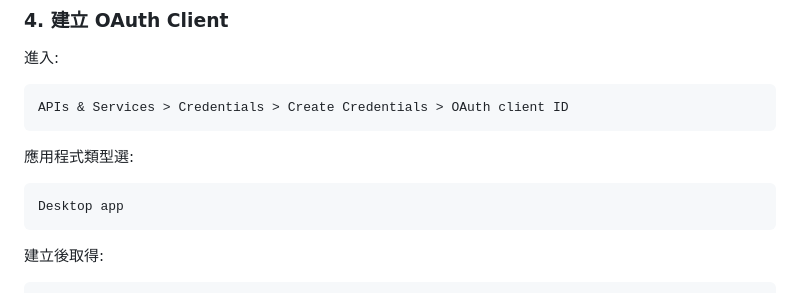
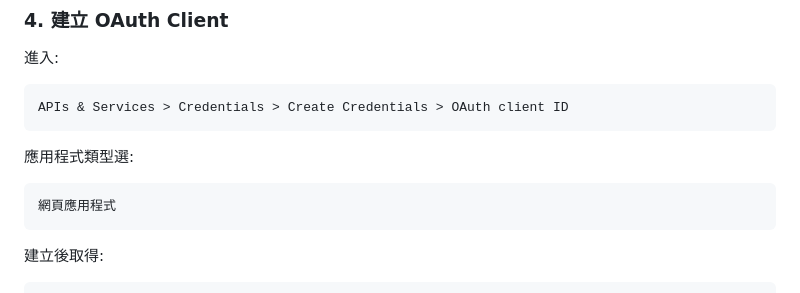
Before and after one commit to ellrin/PaperComposer, a Markdown page: README.md, the part around the change. GitHub-like rendering.

````diff
--- a/README.md
+++ b/README.md
@@ -89,7 +89,7 @@ APIs & Services > Credentials > Create Credentials > OAuth client ID
 應用程式類型選:
 
 ```text
-Desktop app
+網頁應用程式
 ```
 
 建立後取得:
````
